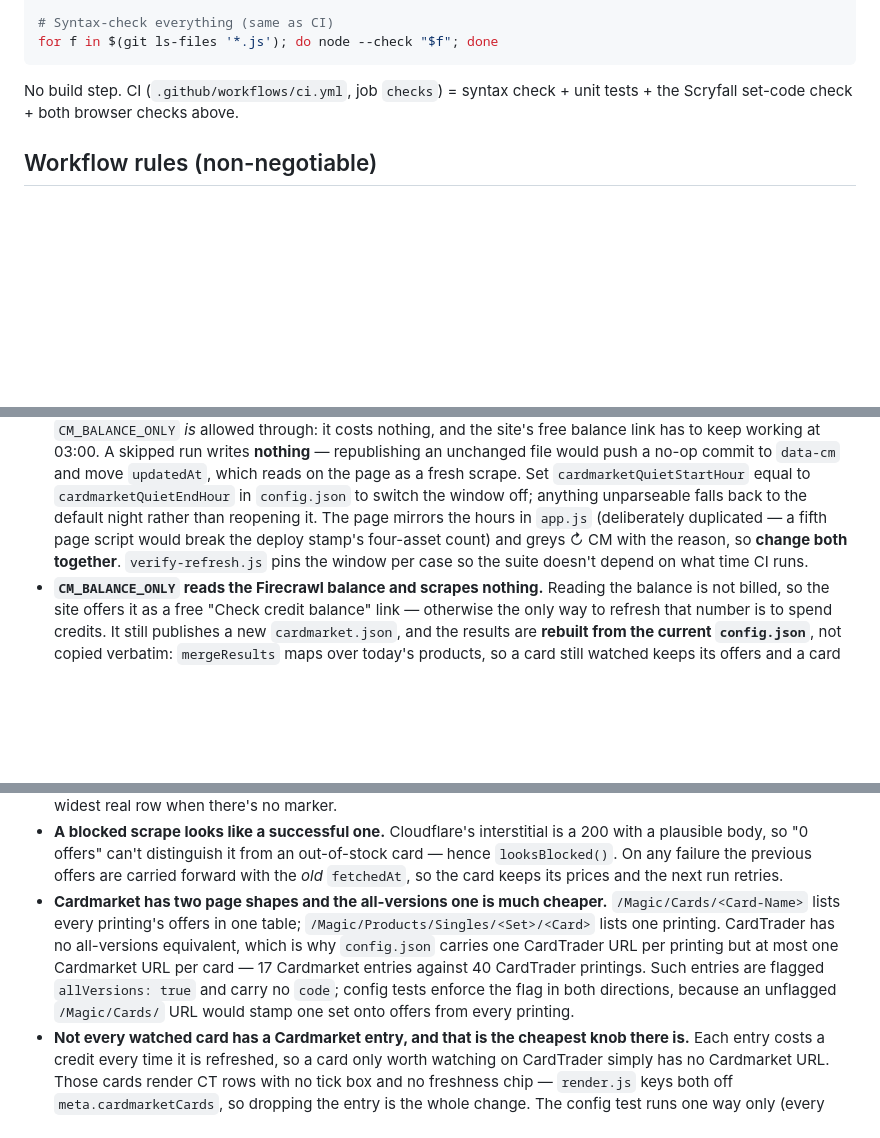
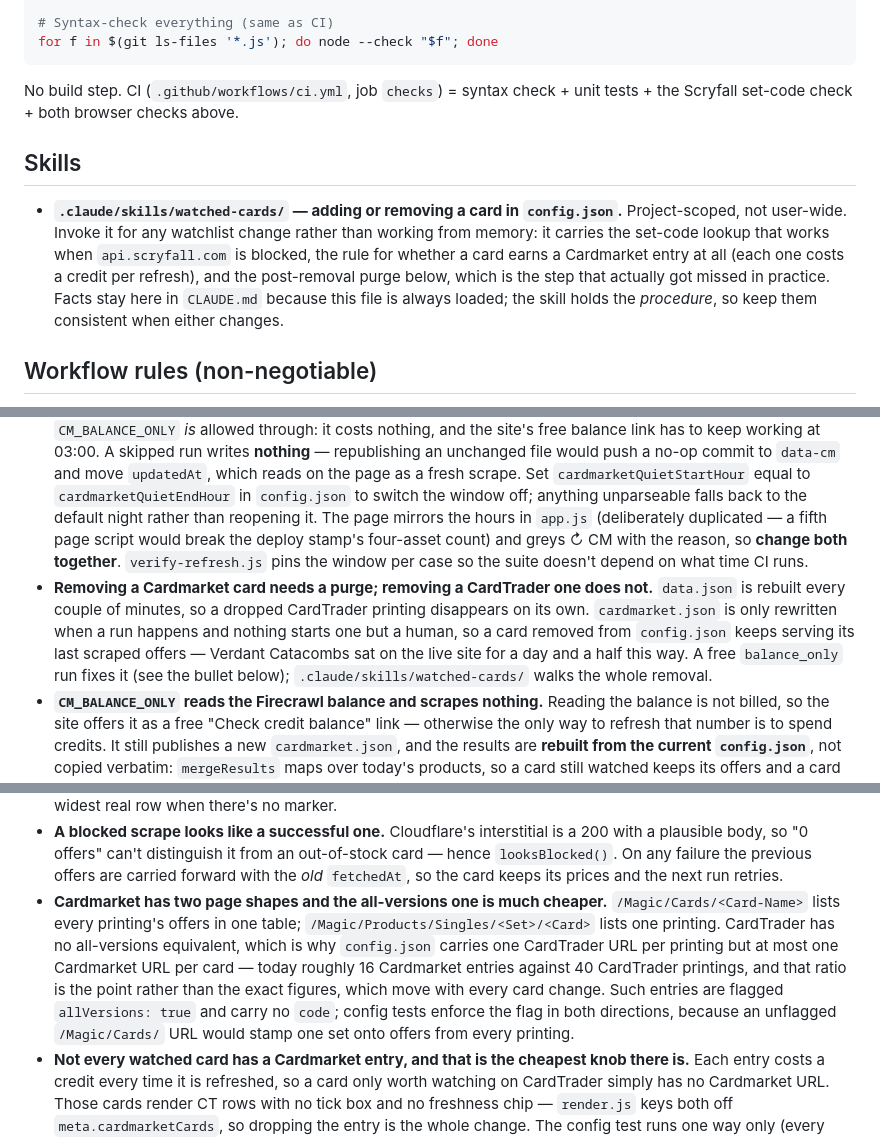
Before and after one commit to PaludaNCode/MTG-Pricerunner, a Markdown page: CLAUDE.md, 3 parts joined by grey strips. Rendered like a GitHub page; blank space fills up the shorter version.

Commit message:
Add a project-scoped skill for adding and removing watched cards (#77)
.claude/skills/watched-cards/ carries the parts of a config.json card change that CI cannot check: the keyrune set-code lookup that works when api.scryfall.com is off the allowlist, whether a card earns a Cardmarket entry at all, and the free balance-only purge a removal needs. CLAUDE.md gains a Skills section and keeps the removal footgun itself, since it is always loaded while a skill only helps when invoked. Also corrects the Cardmarket/CardTrader entry counts, restated as a ratio so they stop rotting on every card change.

```diff
--- a/CLAUDE.md
+++ b/CLAUDE.md
@@ -54,6 +54,10 @@ for f in $(git ls-files '*.js'); do node --check "$f"; done
 
 No build step. CI (`.github/workflows/ci.yml`, job `checks`) = syntax check + unit tests + the Scryfall set-code check + both browser checks above.
 
+## Skills
+
+- **`.claude/skills/watched-cards/` — adding or removing a card in `config.json`.** Project-scoped, not user-wide. Invoke it for any watchlist change rather than working from memory: it carries the set-code lookup that works when `api.scryfall.com` is blocked, the rule for whether a card earns a Cardmarket entry at all (each one costs a credit per refresh), and the post-removal purge below, which is the step that actually got missed in practice. Facts stay here in `CLAUDE.md` because this file is always loaded; the skill holds the *procedure*, so keep them consistent when either changes.
+
 ## Workflow rules (non-negotiable)
 
 - **Never push to `main` directly.** Branch (`feat/...` / `fix/...`) → PR → wait for the `checks` job → merge. Merging to `main` *is* the release: the deploy workflow publishes to Pages on push. Admin rights bypass the protection — don't use that.
@@ -88,12 +92,13 @@ Data shape contract (both feeds, consumed by `render.js` after app.js concatenat
 - **Don't count `fetchedAt`s to reconstruct spend.** A failed scrape costs a credit without updating any timestamp, so the explicit counter is the only honest tally.
 - **A forced run (`CM_FORCE=true`, set by the site's button) ignores the TTL and the per-run limit, never the credit allowance.** `ttlMinutes: 0` already means "never reuse" in `isFresh`, so force is just that plus `perRunLimit = products.length`. Keep it that way: on-demand must not be able to outspend the plan, only to spend today's allowance sooner.
 - **Cardmarket scrapes are refused between 00:00 and 08:00 UTC** (`inQuietHours` in `fetch-cardmarket.js`, enforced in `build-cardmarket.js`). There is no scheduler to switch off — nothing but a human starts a run — so the window guards the *on-demand* path: a press at 03:00 spends credits nobody is awake to read. UTC because every other date here is: the ledger day rolls at 00:00 UTC and the allowance unlocks with it, so the window opens exactly when the fresh allowance does. **`force` does not bypass it**, for the same reason force does not bypass the credit allowance — "I want this now" may reorder the day's spending, not rewrite the rules. `CM_BALANCE_ONLY` *is* allowed through: it costs nothing, and the site's free balance link has to keep working at 03:00. A skipped run writes **nothing** — republishing an unchanged file would push a no-op commit to `data-cm` and move `updatedAt`, which reads on the page as a fresh scrape. Set `cardmarketQuietStartHour` equal to `cardmarketQuietEndHour` in `config.json` to switch the window off; anything unparseable falls back to the default night rather than reopening it. The page mirrors the hours in `app.js` (deliberately duplicated — a fifth page script would break the deploy stamp's four-asset count) and greys ↻ CM with the reason, so **change both together**. `verify-refresh.js` pins the window per case so the suite doesn't depend on what time CI runs.
+- **Removing a Cardmarket card needs a purge; removing a CardTrader one does not.** `data.json` is rebuilt every couple of minutes, so a dropped CardTrader printing disappears on its own. `cardmarket.json` is only rewritten when a run happens and nothing starts one but a human, so a card removed from `config.json` keeps serving its last scraped offers — Verdant Catacombs sat on the live site for a day and a half this way. A free `balance_only` run fixes it (see the bullet below); `.claude/skills/watched-cards/` walks the whole removal.
 - **`CM_BALANCE_ONLY` reads the Firecrawl balance and scrapes nothing.** Reading the balance is not billed, so the site offers it as a free "Check credit balance" link — otherwise the only way to refresh that number is to spend credits. It still publishes a new `cardmarket.json`, and the results are **rebuilt from the current `config.json`**, not copied verbatim: `mergeResults` maps over today's products, so a card still watched keeps its offers and a card you have removed is simply not emitted. That makes a balance-only run the **free way to purge a dropped card from the Cardmarket feed** — necessary because `cardmarket.json` is only rewritten when a run happens, so removing an entry from `config.json` leaves its offers on the page until one does. (CardTrader needs no such step: `data.json` is rebuilt every couple of minutes.)
 - **`meta` also publishes `remaining` and `allowance`** so the page can grey the button out when the day is spent. That puts the Firecrawl balance in a public file — benign (no credential), but deliberate rather than accidental.
 - **The TTL, per-run limit and scrape-count budget are defaults in code, not config.** Every real run sends `force=true` (the site's button, and the workflow input's own default), which bypasses the first two; the scrape counter only applies when the balance can't be read. They were removed from `config.json` rather than left there looking like live settings — the credit allowance and the reserve are the whole story.
 - **The last article row must be bounded.** Rows are delimited by the *next* `id="articleRow"`, so the final one used to run to the end of the document and absorb footer and "related products" links — one offer per card came back wearing a set lifted from page furniture. `endOfLastRow()` cuts at `</table>`/`<footer`/pagination, or at 1.5× the widest real row when there's no marker.
 - **A blocked scrape looks like a successful one.** Cloudflare's interstitial is a 200 with a plausible body, so "0 offers" can't distinguish it from an out-of-stock card — hence `looksBlocked()`. On any failure the previous offers are carried forward with the *old* `fetchedAt`, so the card keeps its prices and the next run retries.
-- **Cardmarket has two page shapes and the all-versions one is much cheaper.** `/Magic/Cards/<Card-Name>` lists every printing's offers in one table; `/Magic/Products/Singles/<Set>/<Card>` lists one printing. CardTrader has no all-versions equivalent, which is why `config.json` carries one CardTrader URL per printing but at most one Cardmarket URL per card — 17 Cardmarket entries against 40 CardTrader printings. Such entries are flagged `allVersions: true` and carry no `code`; config tests enforce the flag in both directions, because an unflagged `/Magic/Cards/` URL would stamp one set onto offers from every printing.
+- **Cardmarket has two page shapes and the all-versions one is much cheaper.** `/Magic/Cards/<Card-Name>` lists every printing's offers in one table; `/Magic/Products/Singles/<Set>/<Card>` lists one printing. CardTrader has no all-versions equivalent, which is why `config.json` carries one CardTrader URL per printing but at most one Cardmarket URL per card — today roughly 16 Cardmarket entries against 40 CardTrader printings, and that ratio is the point rather than the exact figures, which move with every card change. Such entries are flagged `allVersions: true` and carry no `code`; config tests enforce the flag in both directions, because an unflagged `/Magic/Cards/` URL would stamp one set onto offers from every printing.
 - **Not every watched card has a Cardmarket entry, and that is the cheapest knob there is.** Each entry costs a credit every time it is refreshed, so a card only worth watching on CardTrader simply has no Cardmarket URL. Those cards render CT rows with no tick box and no freshness chip — `render.js` keys both off `meta.cardmarketCards`, so dropping the entry is the whole change. The config test runs one way only (every Cardmarket group needs a CardTrader card to attach to); the reverse is deliberately unconstrained.
 - **On the all-versions page the set is a property of the offer, not the entry.** `cardmarket-parse.js` gets a row's printing three ways, in order: its `/Magic/Products/Singles/<Set>/…` link (which also yields a per-offer URL), its `/Magic/Expansions/<Set>` link, then an expansion symbol's `aria-label`/`title`, restricted to tags mentioning `expansion` so a "Foil" tooltip can't be mistaken for a set. Single-product pages have none of the three, so all come back null and `render.js` falls back to the entry's own `variant`/`code`. That fallback keeps both page shapes working through one code path — don't collapse it.
 - **A Cardmarket row without a code borrows one from the CardTrader printings of the same card** (`resolveCode` in `render.js`). Rows scraped before the thumbnail extraction existed have a set name and nothing else, and re-scraping them to obtain a code would cost a credit per card — so the page derives it instead, from `config.json`'s curated codes already merged into the same group. Four rules, each of which has to be *evidence*: an exact name match; `<Set> Promos` → the printing whose code starts with P (never the base set); `<Set> Extras` → the base set, which is where Scryfall keeps showcase and extended-art printings; and, only when Cardmarket is showing a single printing too, a card whose CardTrader printings are all one set. Anything else keeps the full name — a confidently wrong code is worse than the name it replaced. A resolved code also **beats** the scraped one: both sites abbreviate, and two spellings of one set in a single table read as two different printings.
```
Also changed, not shown: 1 other file.
